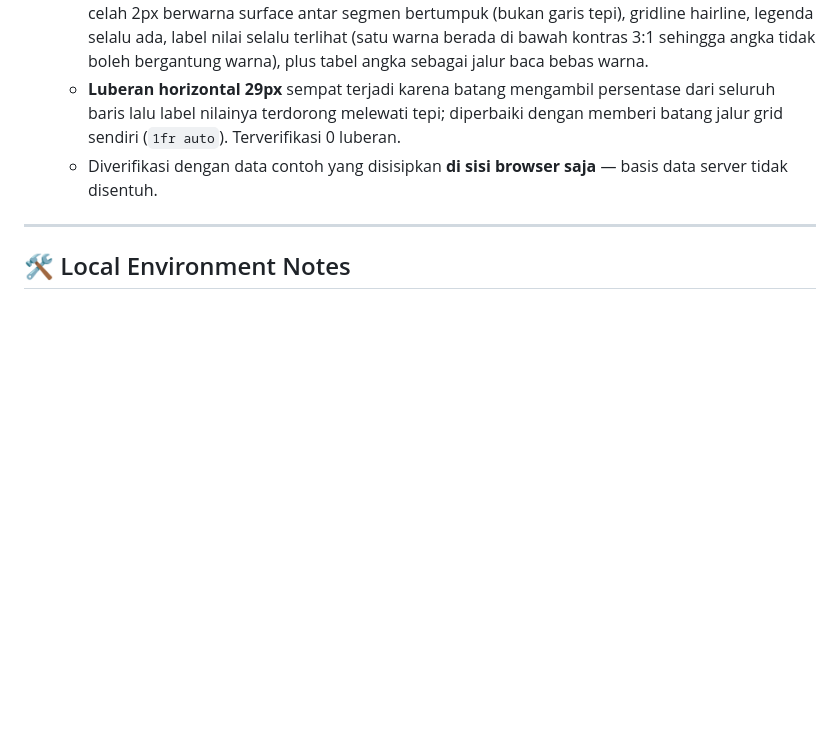
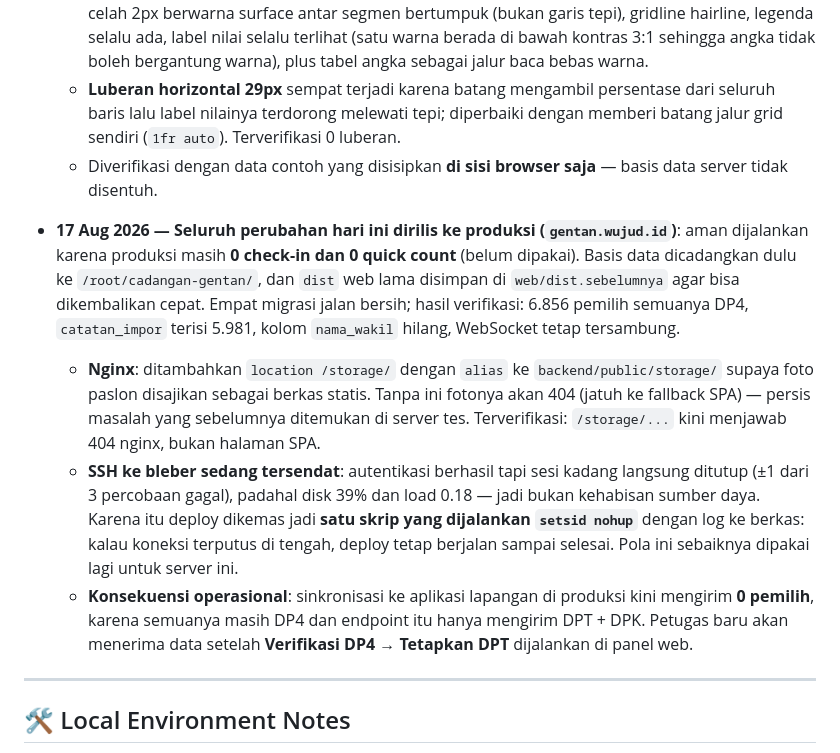
Before and after one commit to Stevano016/kpu-gentan, a Markdown page: MEMORY.md, the part around the change. Drawn GitHub-style; blank space fills up the shorter version.

Commit message:
docs: catat rilis ke produksi beserta kendala dan konsekuensinya
Co-Authored-By: Claude Opus 5 (1M context) <noreply@anthropic.com>

```diff
--- a/MEMORY.md
+++ b/MEMORY.md
@@ -142,6 +142,11 @@ This file captures the active state, environment variables, completed tasks, and
   - **Luberan horizontal 29px** sempat terjadi karena batang mengambil persentase dari seluruh baris lalu label nilainya terdorong melewati tepi; diperbaiki dengan memberi batang jalur grid sendiri (`1fr auto`). Terverifikasi 0 luberan.
   - Diverifikasi dengan data contoh yang disisipkan **di sisi browser saja** — basis data server tidak disentuh.
 
+- **17 Aug 2026 — Seluruh perubahan hari ini dirilis ke produksi (`gentan.wujud.id`)**: aman dijalankan karena produksi masih **0 check-in dan 0 quick count** (belum dipakai). Basis data dicadangkan dulu ke `/root/cadangan-gentan/`, dan `dist` web lama disimpan di `web/dist.sebelumnya` agar bisa dikembalikan cepat. Empat migrasi jalan bersih; hasil verifikasi: 6.856 pemilih semuanya DP4, `catatan_impor` terisi 5.981, kolom `nama_wakil` hilang, WebSocket tetap tersambung.
+  - **Nginx**: ditambahkan `location /storage/` dengan `alias` ke `backend/public/storage/` supaya foto paslon disajikan sebagai berkas statis. Tanpa ini fotonya akan 404 (jatuh ke fallback SPA) — persis masalah yang sebelumnya ditemukan di server tes. Terverifikasi: `/storage/...` kini menjawab 404 nginx, bukan halaman SPA.
+  - **SSH ke bleber sedang tersendat**: autentikasi berhasil tapi sesi kadang langsung ditutup (±1 dari 3 percobaan gagal), padahal disk 39% dan load 0.18 — jadi bukan kehabisan sumber daya. Karena itu deploy dikemas jadi **satu skrip yang dijalankan `setsid nohup`** dengan log ke berkas: kalau koneksi terputus di tengah, deploy tetap berjalan sampai selesai. Pola ini sebaiknya dipakai lagi untuk server ini.
+  - **Konsekuensi operasional**: sinkronisasi ke aplikasi lapangan di produksi kini mengirim **0 pemilih**, karena semuanya masih DP4 dan endpoint itu hanya mengirim DPT + DPK. Petugas baru akan menerima data setelah **Verifikasi DP4 → Tetapkan DPT** dijalankan di panel web.
+
 ---
 
 ## 🛠️ Local Environment Notes
```
